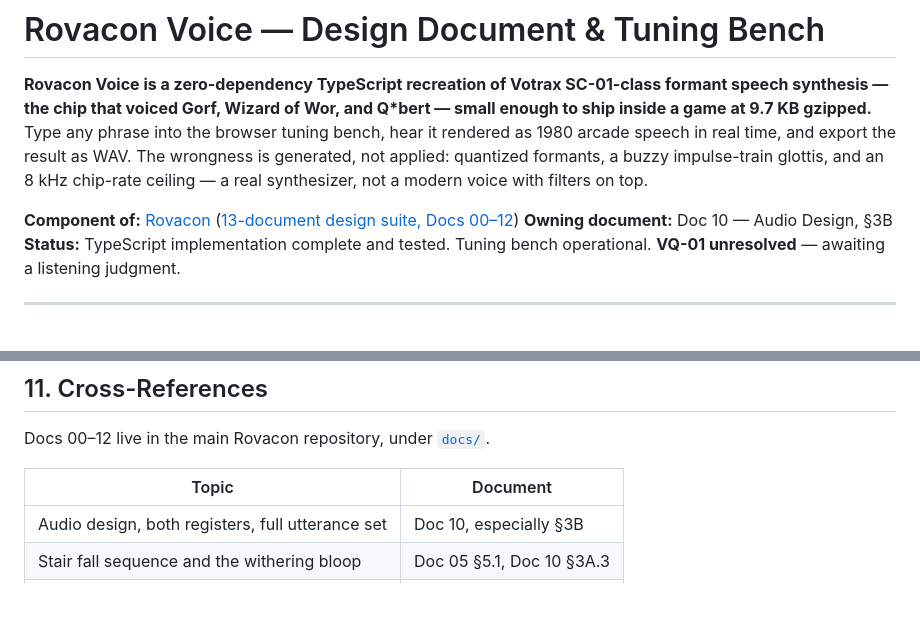
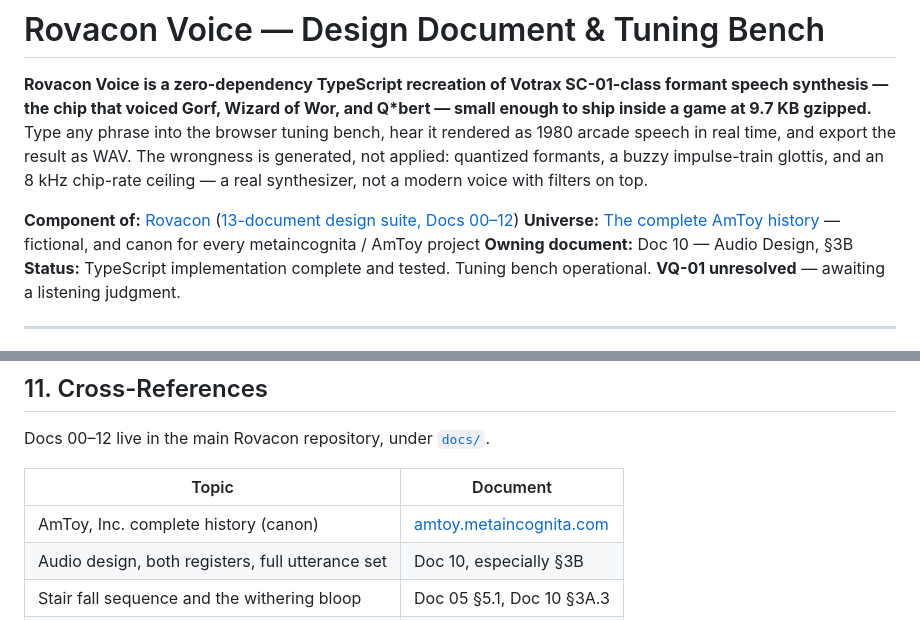
Before and after one commit to cschweda/rovacon-voice, a Markdown page: README.md, 2 parts joined by grey strips. Rendered like a GitHub page; blank space fills up the shorter version.

```diff
--- a/README.md
+++ b/README.md
@@ -29,6 +29,8 @@ top.
 
 **Component of:** [Rovacon](https://github.com/cschweda/rovacon)
 ([13-document design suite, Docs 00–12](https://github.com/cschweda/rovacon/tree/main/docs))
+**Universe:** [The complete AmToy history](https://amtoy.metaincognita.com) —
+fictional, and canon for every metaincognita / AmToy project
 **Owning document:** Doc 10 — Audio Design, §3B
 **Status:** TypeScript implementation complete and tested. Tuning bench
 operational. **VQ-01 unresolved** — awaiting a listening judgment.
@@ -673,6 +676,7 @@ Docs 00–12 live in the main Rovacon repository, under
 
 | Topic | Document |
 |---|---|
+| AmToy, Inc. complete history (canon) | [amtoy.metaincognita.com](https://amtoy.metaincognita.com) |
 | Audio design, both registers, full utterance set | Doc 10, especially §3B |
 | Stair fall sequence and the withering bloop | Doc 05 §5.1, Doc 10 §3A.3 |
 | Event bus that triggers utterances | Doc 06 §5 |
```
Also changed, not shown: other parts of README.md (+2 -1 lines).
